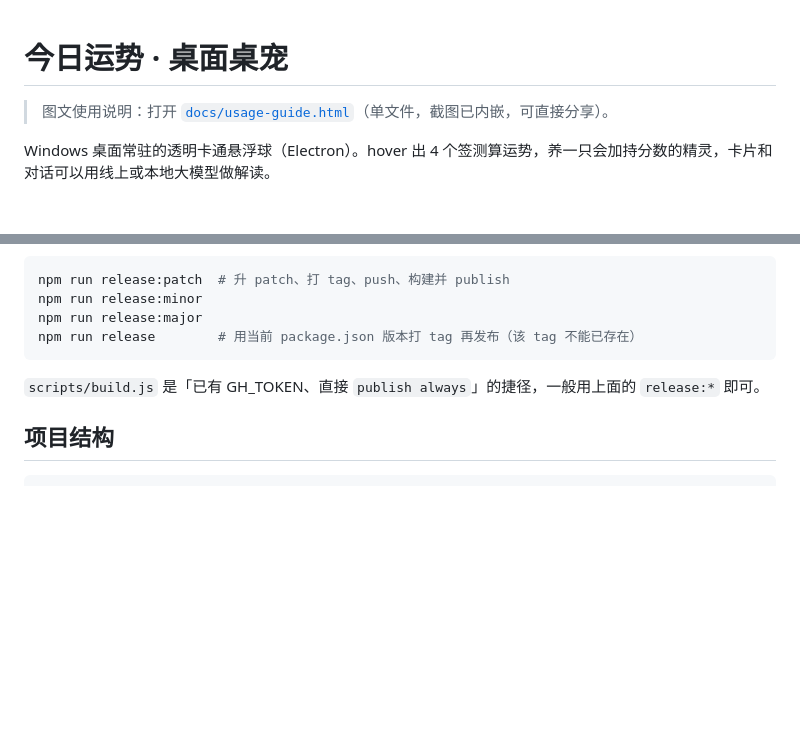
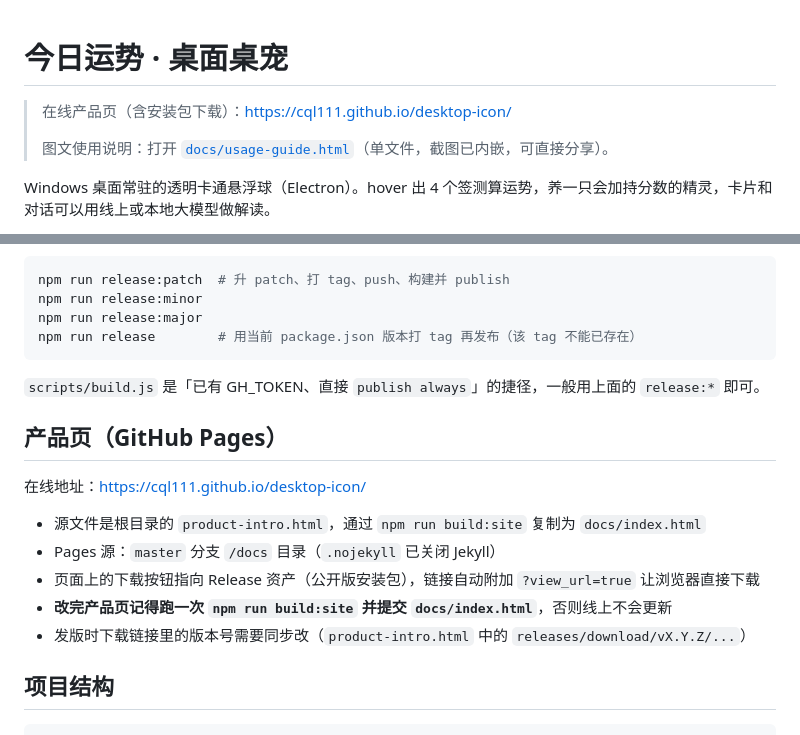
Before and after one commit to CQL111/desktop-icon, a Markdown page: README.md, 2 parts joined by grey strips. GitHub-like rendering; blank space fills up the shorter version.

Commit message:
docs: 补充 GitHub Pages 产品页的发布与维护说明

````diff
--- a/README.md
+++ b/README.md
@@ -1,5 +1,7 @@
 # 今日运势 · 桌面桌宠
 
+> 在线产品页（含安装包下载）：<https://cql111.github.io/desktop-icon/>
+>
 > 图文使用说明：打开 [`docs/usage-guide.html`](docs/usage-guide.html)（单文件，截图已内嵌，可直接分享）。
 
 Windows 桌面常驻的透明卡通悬浮球（Electron）。hover 出 4 个签测算运势，养一只会加持分数的精灵，卡片和对话可以用线上或本地大模型做解读。
@@ -151,6 +153,16 @@ npm run release        # 用当前 package.json 版本打 tag 再发布（该 ta
 
 `scripts/build.js` 是「已有 GH_TOKEN、直接 `publish always`」的捷径，一般用上面的 `release:*` 即可。
 
+## 产品页（GitHub Pages）
+
+在线地址：<https://cql111.github.io/desktop-icon/>
+
+- 源文件是根目录的 `product-intro.html`，通过 `npm run build:site` 复制为 `docs/index.html`
+- Pages 源：`master` 分支 `/docs` 目录（`.nojekyll` 已关闭 Jekyll）
+- 页面上的下载按钮指向 Release 资产（公开版安装包），链接自动附加 `?view_url=true` 让浏览器直接下载
+- **改完产品页记得跑一次 `npm run build:site` 并提交 `docs/index.html`**，否则线上不会更新
+- 发版时下载链接里的版本号需要同步改（`product-intro.html` 中的 `releases/download/vX.Y.Z/...`）
+
 ## 项目结构
 
 ```
````
